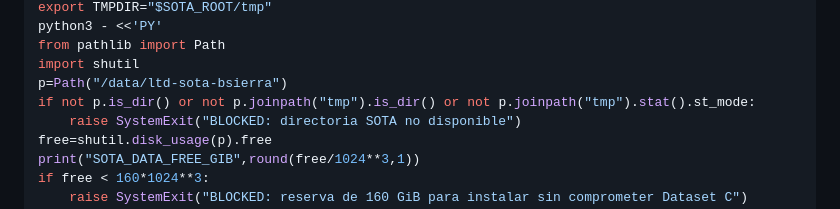
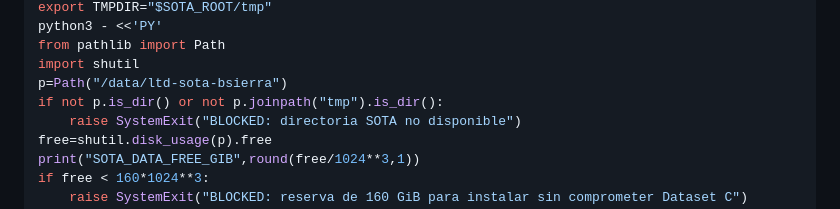
Before and after one commit to a52290451/ltd-attack, a Markdown page: docs/sota/SOTA_S3_RUNTIME_GPU_V1.md, the part around the change. GitHub-like rendering.

Commit message:
sota docs: simplify /data isolated temporary-directory existence guard for CUDA setup

```diff
--- a/docs/sota/SOTA_S3_RUNTIME_GPU_V1.md
+++ b/docs/sota/SOTA_S3_RUNTIME_GPU_V1.md
@@ -22,7 +22,7 @@ python3 - <<'PY'
 from pathlib import Path
 import shutil
 p=Path("/data/ltd-sota-bsierra")
-if not p.is_dir() or not p.joinpath("tmp").is_dir() or not p.joinpath("tmp").stat().st_mode:
+if not p.is_dir() or not p.joinpath("tmp").is_dir():
     raise SystemExit("BLOCKED: directoria SOTA no disponible")
 free=shutil.disk_usage(p).free
 print("SOTA_DATA_FREE_GIB",round(free/1024**3,1))
```
